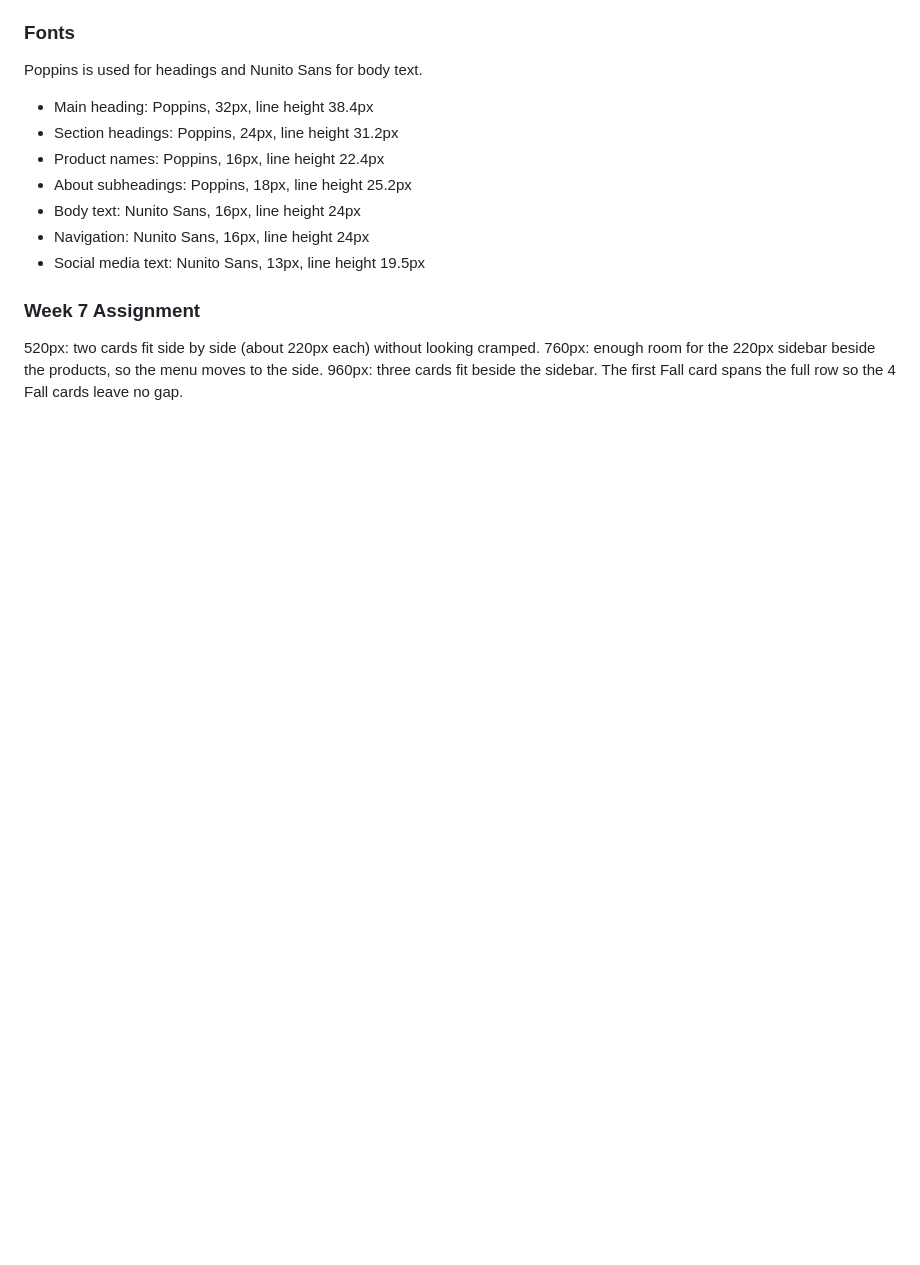
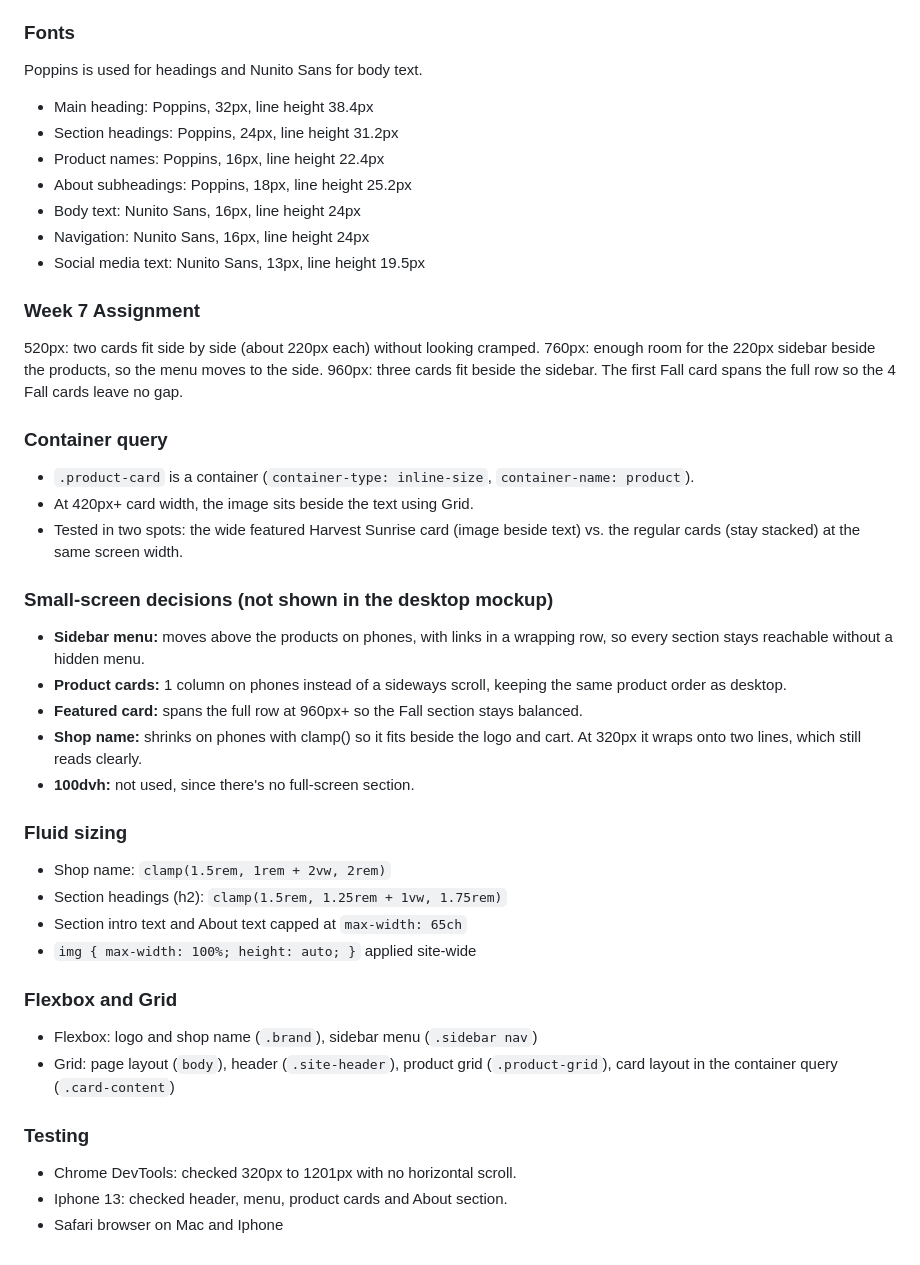
Before and after one commit to shep0199/Backroad-Blooms, a Markdown page: README.md, the part around the change. Rendered like a GitHub page; blank space fills up the shorter version.

Commit message:
Added container query, small-screen decisions, and testing notes to README

```diff
--- a/README.md
+++ b/README.md
@@ -108,3 +108,30 @@ Poppins is used for headings and Nunito Sans for body text.
 520px: two cards fit side by side (about 220px each) without looking cramped.
 760px: enough room for the 220px sidebar beside the products, so the menu moves to the side.
 960px: three cards fit beside the sidebar. The first Fall card spans the full row so the 4 Fall cards leave no gap.
+
+### Container query
+- `.product-card` is a container (`container-type: inline-size`, `container-name: product`).
+- At 420px+ card width, the image sits beside the text using Grid.
+- Tested in two spots: the wide featured Harvest Sunrise card (image beside text) vs. the regular cards (stay stacked) at the same screen width.
+
+### Small-screen decisions (not shown in the desktop mockup)
+- **Sidebar menu:** moves above the products on phones, with links in a wrapping row, so every section stays reachable without a hidden menu.
+- **Product cards:** 1 column on phones instead of a sideways scroll, keeping the same product order as desktop.
+- **Featured card:** spans the full row at 960px+ so the Fall section stays balanced.
+- **Shop name:** shrinks on phones with clamp() so it fits beside the logo and cart. At 320px it wraps onto two lines, which still reads clearly.
+- **100dvh:** not used, since there's no full-screen section.
+
+### Fluid sizing
+- Shop name: `clamp(1.5rem, 1rem + 2vw, 2rem)`
+- Section headings (h2): `clamp(1.5rem, 1.25rem + 1vw, 1.75rem)`
+- Section intro text and About text capped at `max-width: 65ch`
+- `img { max-width: 100%; height: auto; }` applied site-wide
+
+### Flexbox and Grid
+- Flexbox: logo and shop name (`.brand`), sidebar menu (`.sidebar nav`)
+- Grid: page layout (`body`), header (`.site-header`), product grid (`.product-grid`), card layout in the container query (`.card-content`)
+
+### Testing
+- Chrome DevTools: checked 320px to 1201px with no horizontal scroll.
+- Iphone 13: checked header, menu, product cards and About section.
+- Safari browser on Mac and Iphone
```
